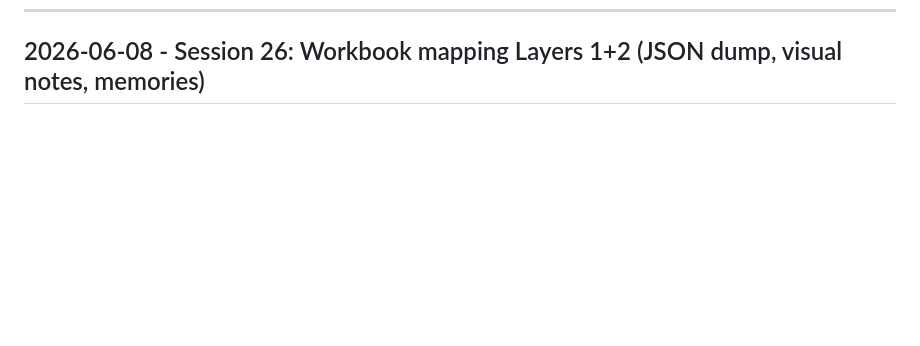
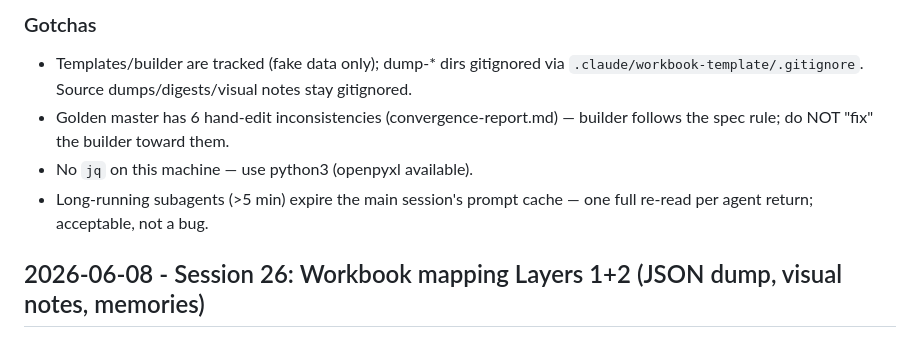
Before and after one commit to leandror172/expense-reporter-experiment, a Markdown page: .claude/session-log.md, the part around one of its changes. Drawn GitHub-style; blank space fills up the shorter version.

```diff
--- a/.claude/session-log.md
+++ b/.claude/session-log.md
@@ -27,3 +79,11 @@ Most recent entry first. Run `.claude/tools/rotate-session-log.sh` when this gro
+### Gotchas
+- Templates/builder are tracked (fake data only); dump-* dirs gitignored via
+  `.claude/workbook-template/.gitignore`. Source dumps/digests/visual notes stay gitignored.
+- Golden master has 6 hand-edit inconsistencies (convergence-report.md) — builder follows
+  the spec rule; do NOT "fix" the builder toward them.
+- No `jq` on this machine — use python3 (openpyxl available).
+- Long-running subagents (>5 min) expire the main session's prompt cache — one full
+  re-read per agent return; acceptable, not a bug.
 
 ## 2026-06-08 - Session 26: Workbook mapping Layers 1+2 (JSON dump, visual notes, memories)
 
```
Also changed, not shown: other parts of .claude/session-log.md (+55 -36 lines), .claude/archive/session-log-2026-05-29-to-2026-05-29.md (added, +38 -0 lines), .claude/session-context.md (+34 -16 lines).
